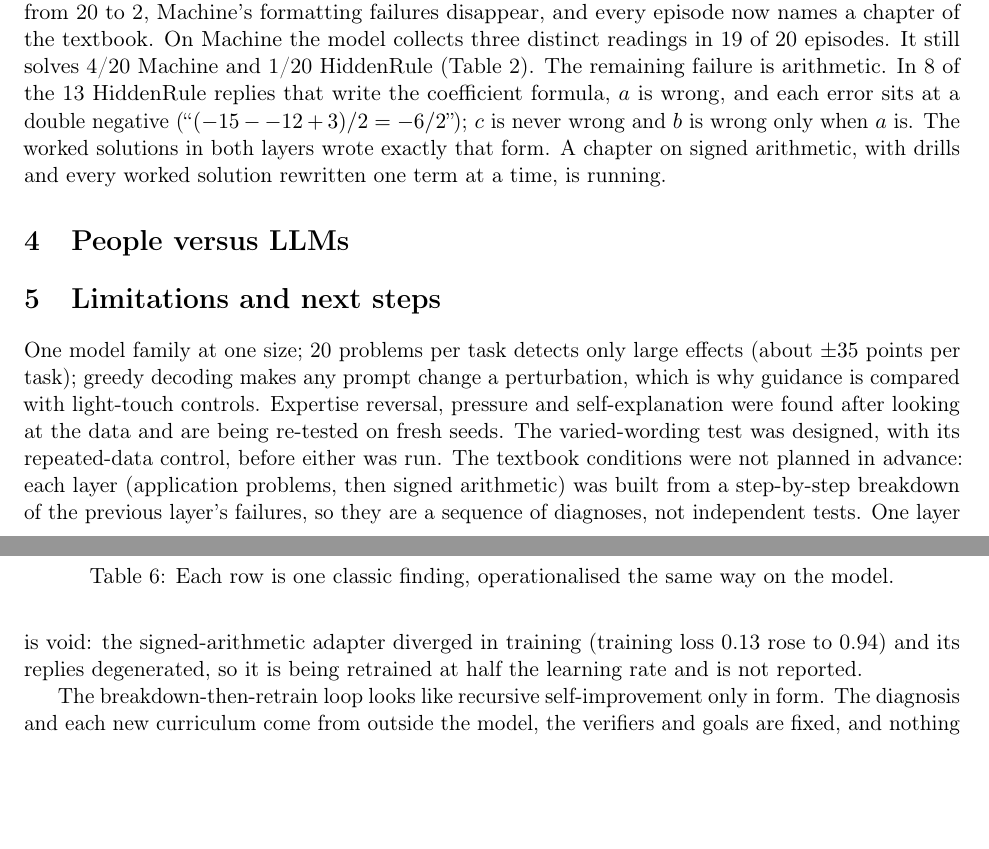
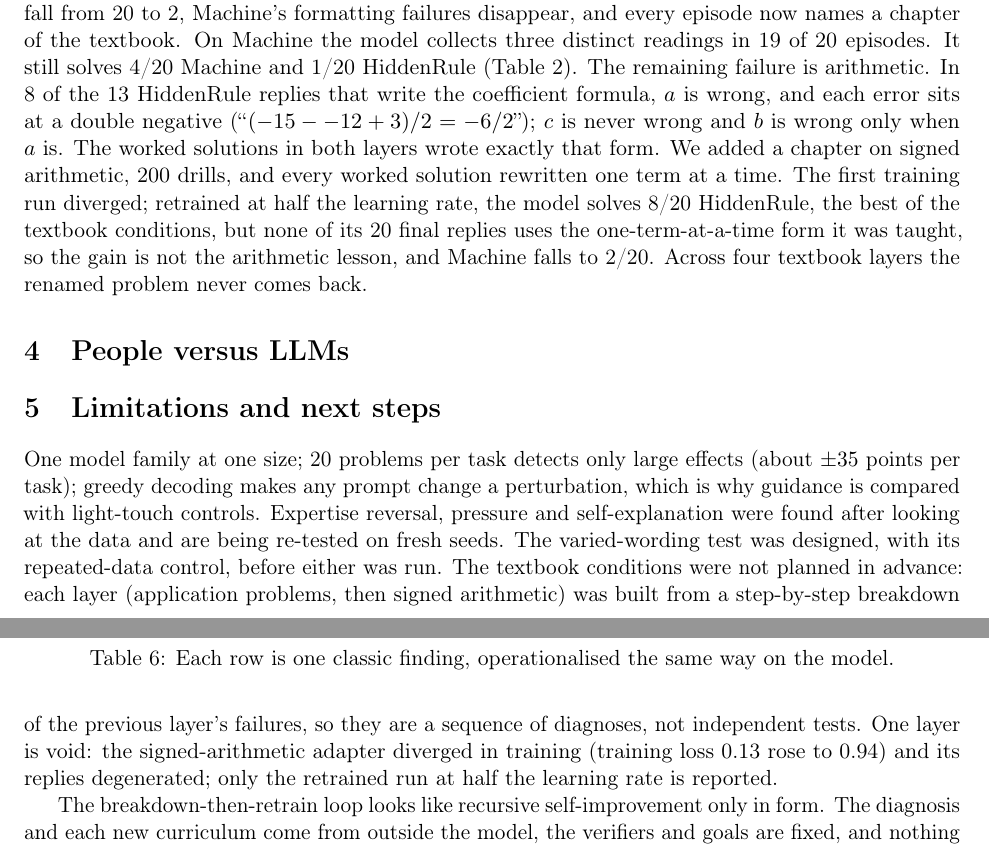
Before and after one commit to yingchen-coding/game-solving-paper, a LaTeX paper (paper/main.tex): two parts of pages 7 and 8 of 10, joined at a grey line, cut so that both start at the same text, the shorter picture padded with empty space. Compiled offline with pdfLaTeX.

Commit message:
Signed-arithmetic layer retrained: HiddenRule 8/20 without using the taught form, Machine 2/20
Four textbook layers never bring the renamed problem back, where varied wordings did in one step. Adds the first
second-skill runs (Parcels: plain 9, distillation 12, varied wordings 15 of 20); the repeated-data control is training.

```diff
--- a/paper/main.tex
+++ b/paper/main.tex
@@ -342,8 +343,11 @@ episode now names a chapter of the textbook. On Machine the model collects three
 4/20 Machine and 1/20 HiddenRule (Table~\ref{tab:main}). The remaining failure is arithmetic. In 8 of the 13
 HiddenRule replies that write the coefficient formula, $a$ is wrong, and each error sits at a double negative
 (``$(-15 - -12 + 3)/2 = -6/2$''); $c$ is never wrong and $b$ is wrong only when $a$ is. The worked solutions in
-both layers wrote exactly that form. A chapter on signed arithmetic, with drills and every worked solution
-rewritten one term at a time, is running.
+both layers wrote exactly that form. We added a chapter on signed arithmetic, 200 drills, and every worked
+solution rewritten one term at a time. The first training run diverged; retrained at half the learning rate, the
+model solves 8/20 HiddenRule, the best of the textbook conditions, but none of its 20 final replies uses the
+one-term-at-a-time form it was taught, so the gain is not the arithmetic lesson, and Machine falls to 2/20. Across
+four textbook layers the renamed problem never comes back.
 
 \section{People versus LLMs}
 \begin{table}[h]
@@ -379,7 +383,7 @@ re-tested on fresh seeds. The varied-wording test was designed, with its repeate
 run. The textbook conditions were not planned in advance: each layer (application problems, then signed arithmetic)
 was built from a step-by-step breakdown of the previous layer's failures, so they are a sequence of diagnoses, not
 independent tests. One layer is void: the signed-arithmetic adapter diverged in training (training loss 0.13 rose to
-0.94) and its replies degenerated, so it is being retrained at half the learning rate and is not reported.
+0.94) and its replies degenerated; only the retrained run at half the learning rate is reported.
 
 The breakdown-then-retrain loop looks like recursive self-improvement only in form. The diagnosis and each new
 curriculum come from outside the model, the verifiers and goals are fixed, and nothing compounds: a better student
```
Also changed, not shown: REPORT.md (+2 -0 lines), paper/game-solving-paper.pdf, paper/main.tex (1 more changed lines), 11 other files.
